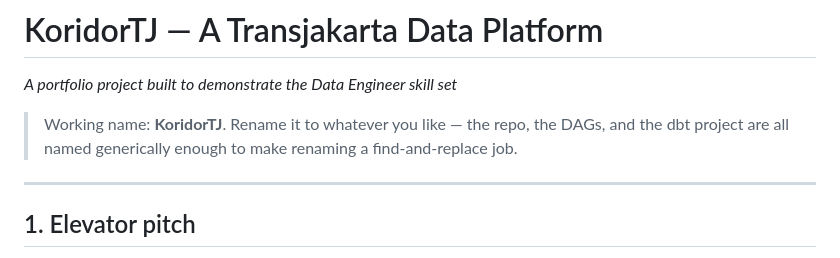
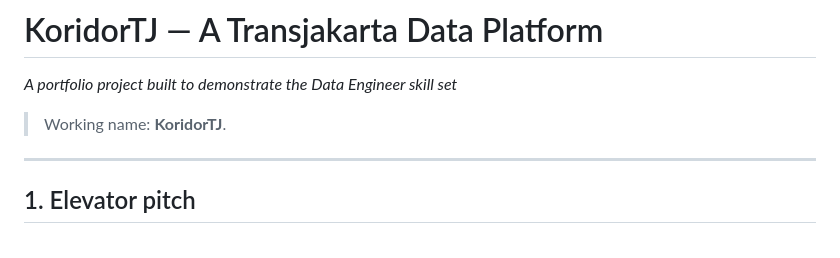
Before and after one commit to robitalhazmi/koridortj, a Markdown page: WALKTHROUGH.md, the part around the change. GitHub-like rendering.

Commit message:
docs: remove project rename instructions from walkthrough

```diff
--- a/WALKTHROUGH.md
+++ b/WALKTHROUGH.md
@@ -1,7 +1,7 @@
 # KoridorTJ — A Transjakarta Data Platform
 *A portfolio project built to demonstrate the Data Engineer skill set*
 
-> Working name: **KoridorTJ**. Rename it to whatever you like — the repo, the DAGs, and the dbt project are all named generically enough to make renaming a find-and-replace job.
+> Working name: **KoridorTJ**.
 
 ---
 
```
